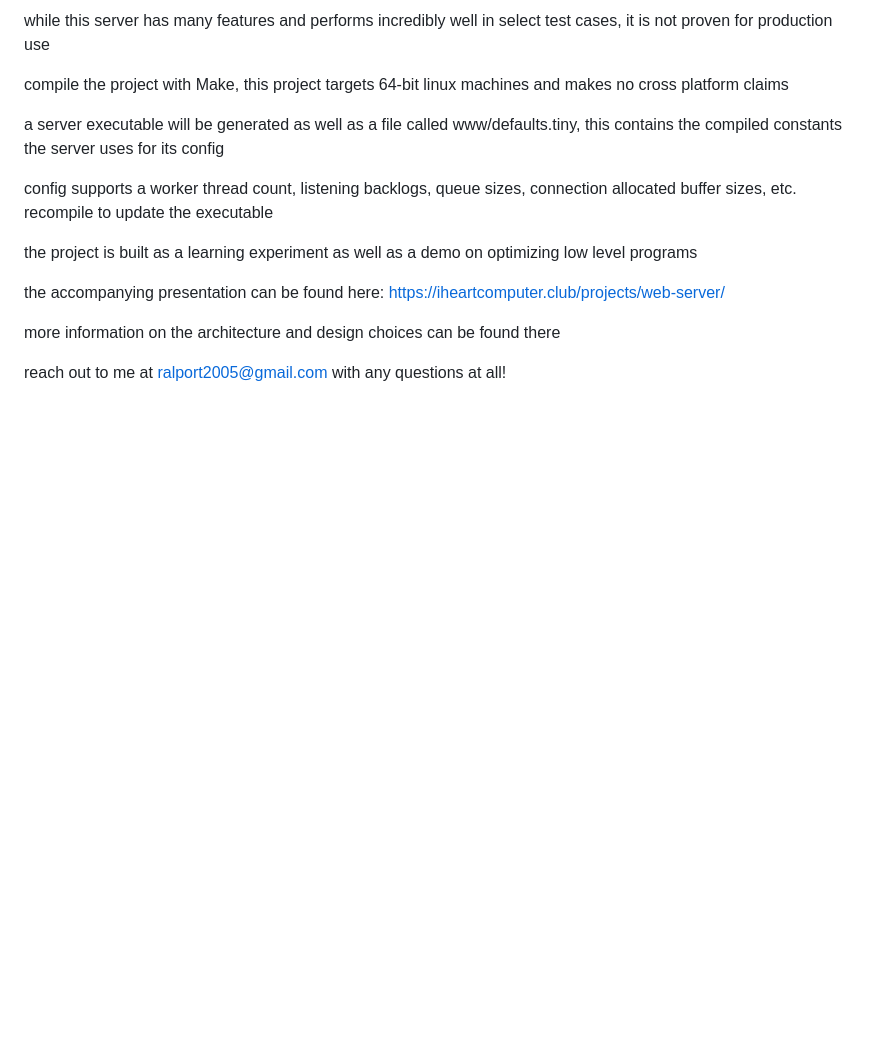
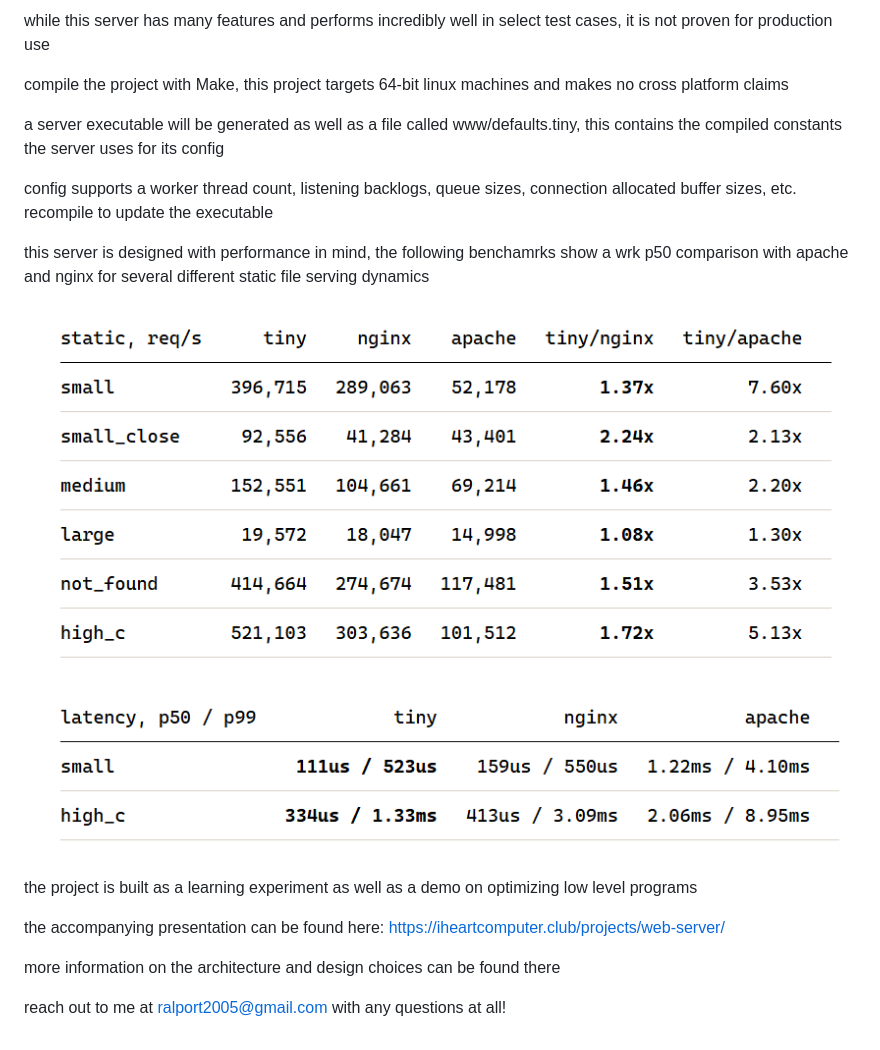
Before and after one commit to RyanA005/tiny, a Markdown page: README.md, the part around the change. Drawn GitHub-style; pictures changed too: www/stats.png (added); blank space fills up the shorter version.

Commit message:
stats image

```diff
--- a/README.md
+++ b/README.md
@@ -10,6 +10,10 @@ a server executable will be generated as well as a file called www/defaults.tiny
 
 config supports a worker thread count, listening backlogs, queue sizes, connection allocated buffer sizes, etc. recompile to update the executable
 
+this server is designed with performance in mind, the following benchamrks show a wrk p50 comparison with apache and nginx for several different static file serving dynamics
+
+![stats](www/stats.png)
+
 the project is built as a learning experiment as well as a demo on optimizing low level programs
 
 the accompanying presentation can be found here: https://iheartcomputer.club/projects/web-server/
```
